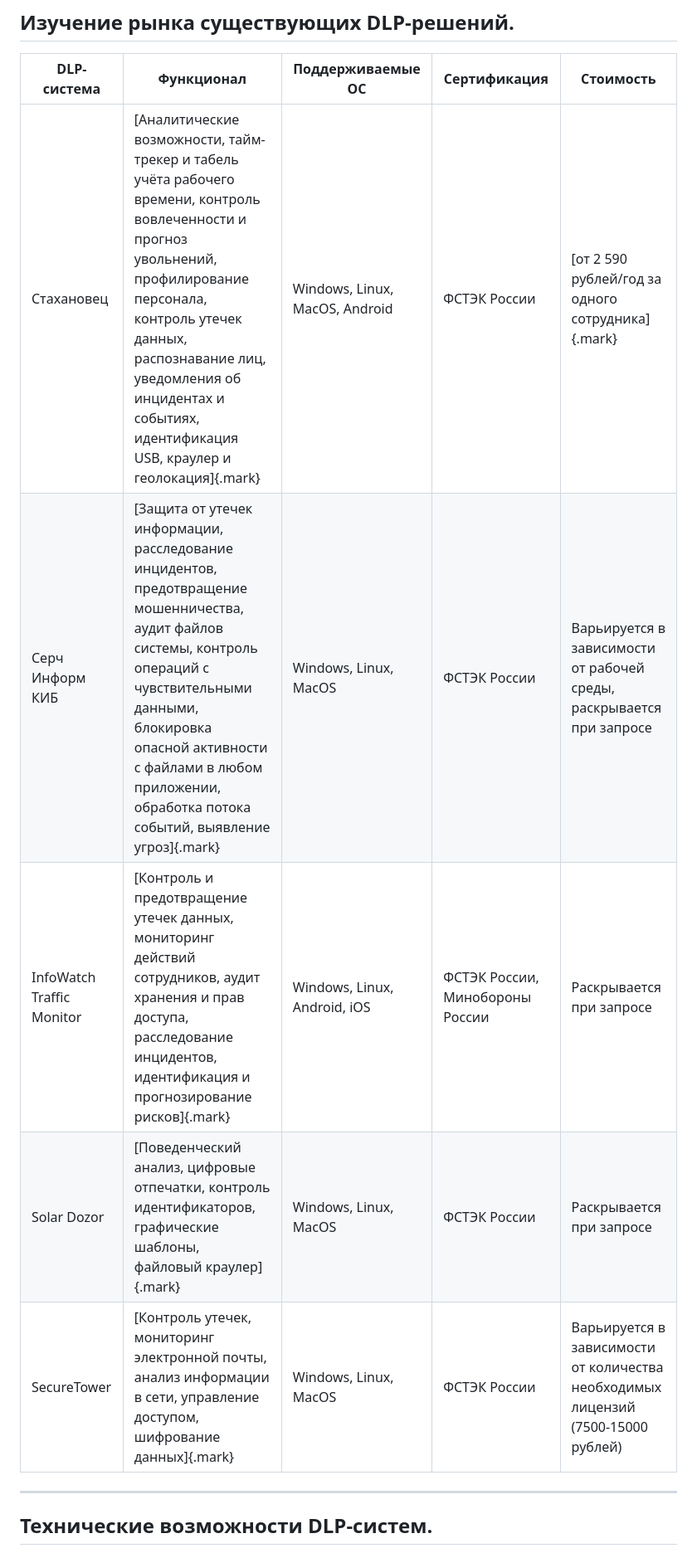
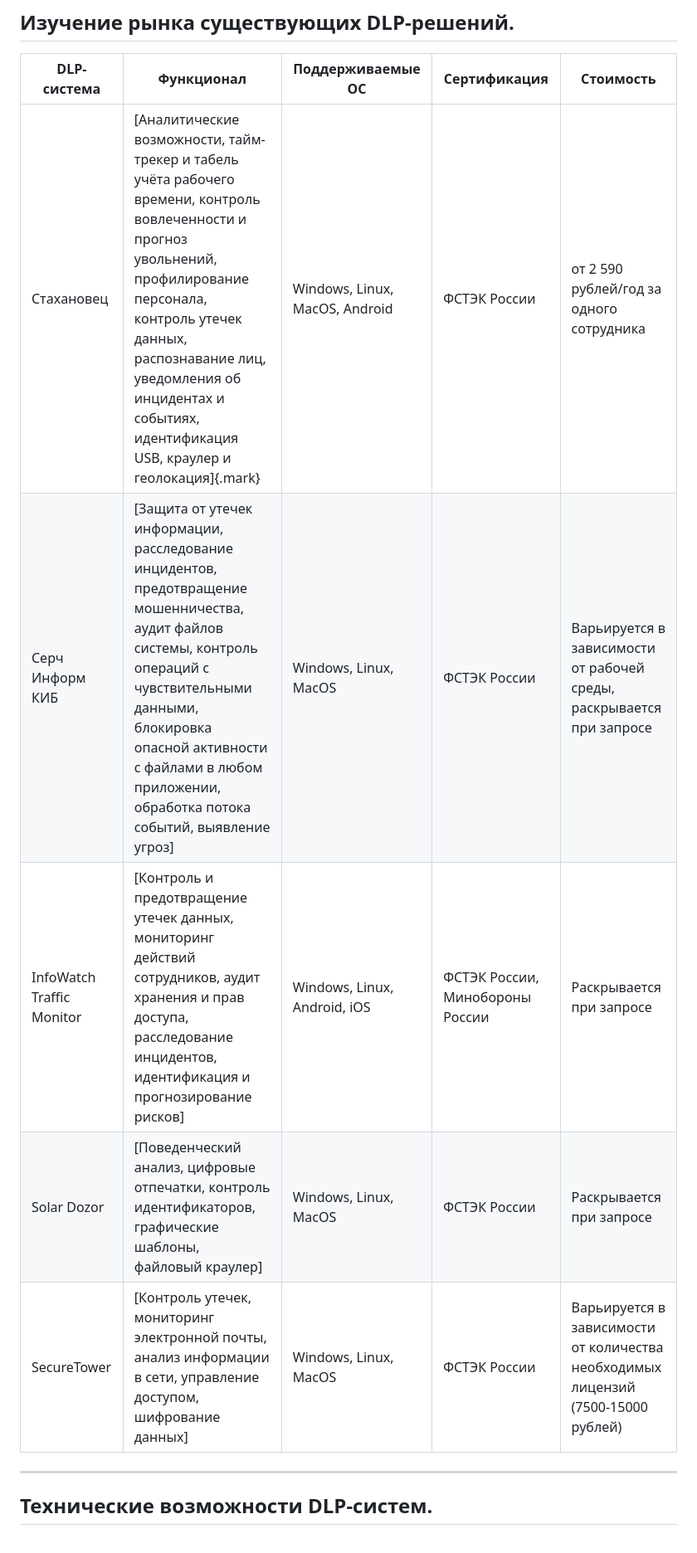
Before and after one commit to ttrry0u/PPOsite, a Markdown page: reports/variable_part.md, the part around one of its changes. Shown at 83% size. Rendered like a GitHub page.

```diff
--- a/reports/variable_part.md
+++ b/reports/variable_part.md
@@ -35,11 +35,11 @@ DLP-системы классифицируются по месту внедре
 
 | **DLP-система** | **Функционал**                                                                                                                                                                                                 | **Поддерживаемые ОС**      | **Сертификация**       | **Стоимость**                               |
 |------------------|----------------------------------------------------------------------------------------------------------------------------------------------------------------------------------------------------------------|----------------------------|------------------------|---------------------------------------------|
-| Стахановец       | [Аналитические возможности, тайм-трекер и табель учёта рабочего времени, контроль вовлеченности и прогноз увольнений, профилирование персонала, контроль утечек данных, распознавание лиц, уведомления об инцидентах и событиях, идентификация USB, краулер и геолокация]{.mark} | Windows, Linux, MacOS, Android | ФСТЭК России           | [от 2 590 рублей/год за одного сотрудника]{.mark} |
-| Серч Информ КИБ | [Защита от утечек информации, расследование инцидентов, предотвращение мошенничества, аудит файлов системы, контроль операций с чувствительными данными, блокировка опасной активности с файлами в любом приложении, обработка потока событий, выявление угроз]{.mark}              | Windows, Linux, MacOS      | ФСТЭК России           | Варьируется в зависимости от рабочей среды, раскрывается при запросе    |
-| InfoWatch Traffic Monitor | [Контроль и предотвращение утечек данных, мониторинг действий сотрудников, аудит хранения и прав доступа, расследование инцидентов, идентификация и прогнозирование рисков]{.mark}                                                                                              | Windows, Linux, Android, iOS | ФСТЭК России, Минобороны России | Раскрывается при запросе                   |
-| Solar Dozor      | [Поведенческий анализ, цифровые отпечатки, контроль идентификаторов, графические шаблоны, файловый краулер]{.mark}                                                                                                                                                             | Windows, Linux, MacOS       | ФСТЭК России           | Раскрывается при запросе                   |
-| SecureTower      | [Контроль утечек, мониторинг электронной почты, анализ информации в сети, управление доступом, шифрование данных]{.mark}                                                                                                                                                        | Windows, Linux, MacOS       | ФСТЭК России           | Варьируется в зависимости от количества необходимых лицензий (7500-15000 рублей) |
+| Стахановец       | [Аналитические возможности, тайм-трекер и табель учёта рабочего времени, контроль вовлеченности и прогноз увольнений, профилирование персонала, контроль утечек данных, распознавание лиц, уведомления об инцидентах и событиях, идентификация USB, краулер и геолокация]{.mark} | Windows, Linux, MacOS, Android | ФСТЭК России           | от 2 590 рублей/год за одного сотрудника |
+| Серч Информ КИБ | [Защита от утечек информации, расследование инцидентов, предотвращение мошенничества, аудит файлов системы, контроль операций с чувствительными данными, блокировка опасной активности с файлами в любом приложении, обработка потока событий, выявление угроз]              | Windows, Linux, MacOS      | ФСТЭК России           | Варьируется в зависимости от рабочей среды, раскрывается при запросе    |
+| InfoWatch Traffic Monitor | [Контроль и предотвращение утечек данных, мониторинг действий сотрудников, аудит хранения и прав доступа, расследование инцидентов, идентификация и прогнозирование рисков]                                                                                              | Windows, Linux, Android, iOS | ФСТЭК России, Минобороны России | Раскрывается при запросе                   |
+| Solar Dozor      | [Поведенческий анализ, цифровые отпечатки, контроль идентификаторов, графические шаблоны, файловый краулер]                                                                                                                                                             | Windows, Linux, MacOS       | ФСТЭК России           | Раскрывается при запросе                   |
+| SecureTower      | [Контроль утечек, мониторинг электронной почты, анализ информации в сети, управление доступом, шифрование данных]                                                                                                                                                        | Windows, Linux, MacOS       | ФСТЭК России           | Варьируется в зависимости от количества необходимых лицензий (7500-15000 рублей) |
 
 ---
 
```
Also changed, not shown: other parts of reports/variable_part.md (+4 -4 lines).
